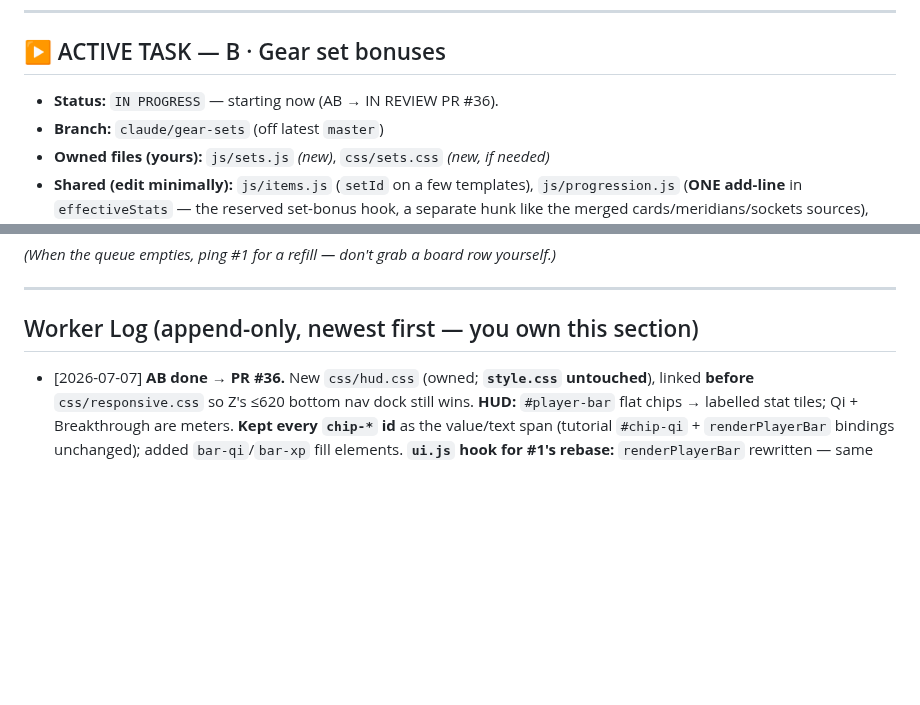
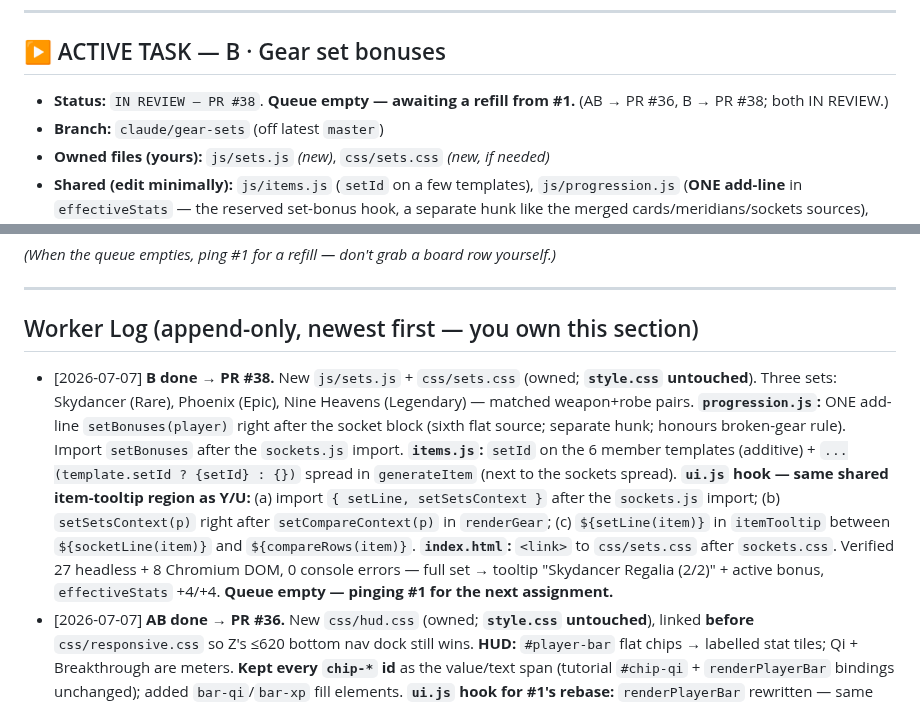
Before and after one commit to tarnos12/fallensword-prototype, a Markdown page: TASK_2.md, 2 parts joined by grey strips. Rendered like a GitHub page; blank space fills up the shorter version.

Commit message:
#2: B done → PR #38 (IN REVIEW); queue empty, requesting refill from #1
Co-Authored-By: Claude Opus 4.8 <noreply@anthropic.com>
Claude-Session: https://claude.ai/code/session_01QhWGqNdSjtqUzXQ7jsGgpW

```diff
--- a/TASK_2.md
+++ b/TASK_2.md
@@ -35,7 +35,7 @@
 
 ## ▶ ACTIVE TASK — B · Gear set bonuses
 
-- **Status:** `IN PROGRESS` — starting now (AB → IN REVIEW PR #36).
+- **Status:** `IN REVIEW — PR #38`. **Queue empty — awaiting a refill from #1.** (AB → PR #36, B → PR #38; both IN REVIEW.)
 - **Branch:** `claude/gear-sets` (off latest `master`)
 - **Owned files (yours):** `js/sets.js` *(new)*, `css/sets.css` *(new, if needed)*
 - **Shared (edit minimally):** `js/items.js` (`setId` on a few templates),
@@ -71,6 +71,20 @@
 
 ## Worker Log (append-only, newest first — you own this section)
 
+- [2026-07-07] **B done → PR #38.** New `js/sets.js` + `css/sets.css` (owned;
+  **`style.css` untouched**). Three sets: Skydancer (Rare), Phoenix (Epic), Nine
+  Heavens (Legendary) — matched weapon+robe pairs. **`progression.js`:** ONE add-line
+  `setBonuses(player)` right after the socket block (sixth flat source; separate hunk;
+  honours broken-gear rule). Import `setBonuses` after the `sockets.js` import.
+  **`items.js`:** `setId` on the 6 member templates (additive) + `...(template.setId ?
+  {setId} : {})` spread in `generateItem` (next to the sockets spread). **`ui.js`
+  hook — same shared item-tooltip region as Y/U:** (a) import `{ setLine, setSetsContext }`
+  after the `sockets.js` import; (b) `setSetsContext(p)` right after `setCompareContext(p)`
+  in `renderGear`; (c) `${setLine(item)}` in `itemTooltip` between `${socketLine(item)}`
+  and `${compareRows(item)}`. **`index.html`:** `<link>` to `css/sets.css` after
+  `sockets.css`. Verified 27 headless + 8 Chromium DOM, 0 console errors — full set →
+  tooltip "Skydancer Regalia (2/2)" + active bonus, `effectiveStats` +4/+4.
+  **Queue empty — pinging #1 for the next assignment.**
 - [2026-07-07] **AB done → PR #36.** New `css/hud.css` (owned; **`style.css`
   untouched**), linked **before** `css/responsive.css` so Z's ≤620 bottom nav dock
   still wins. **HUD:** `#player-bar` flat chips → labelled stat tiles; Qi + Breakthrough
```
